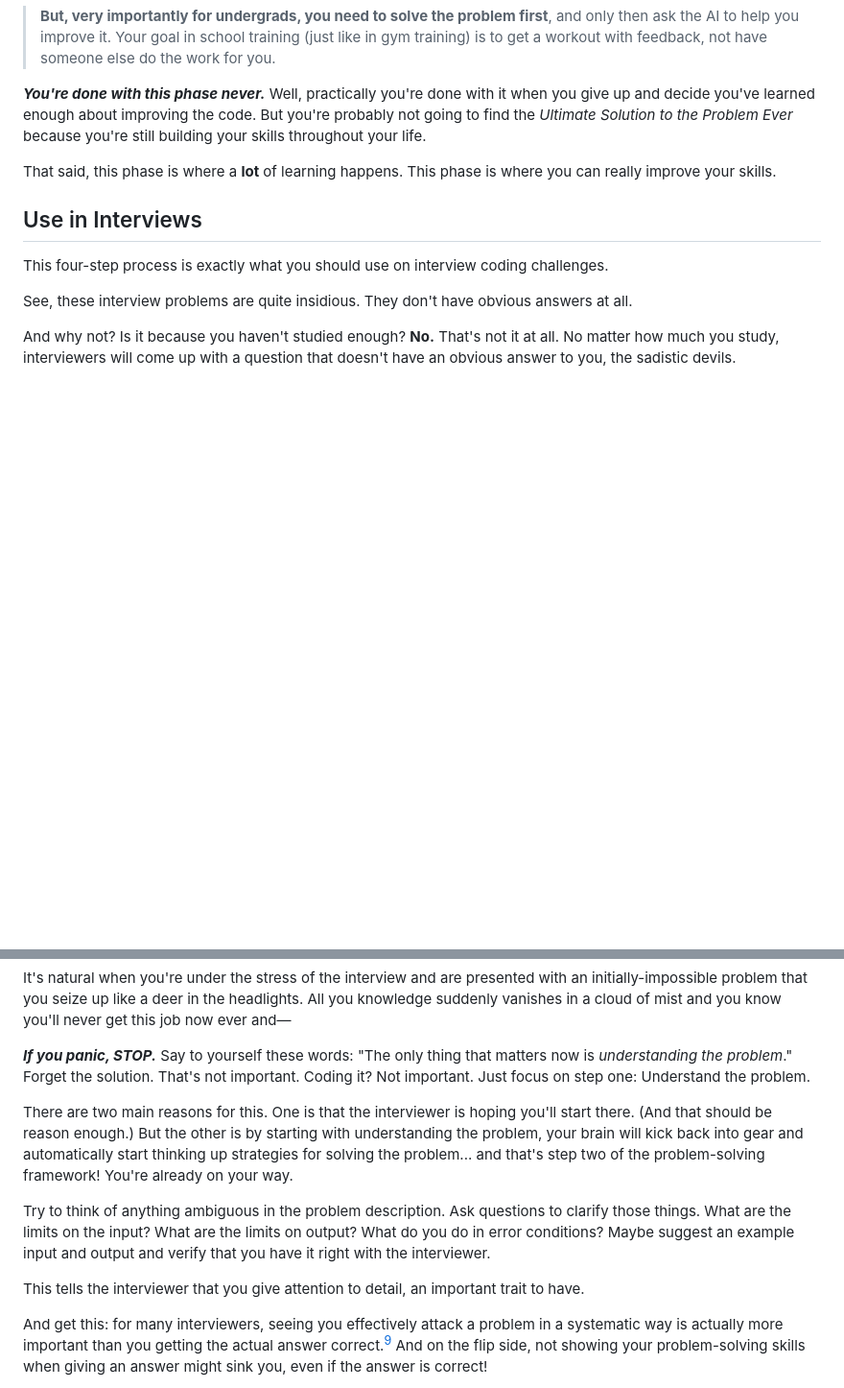
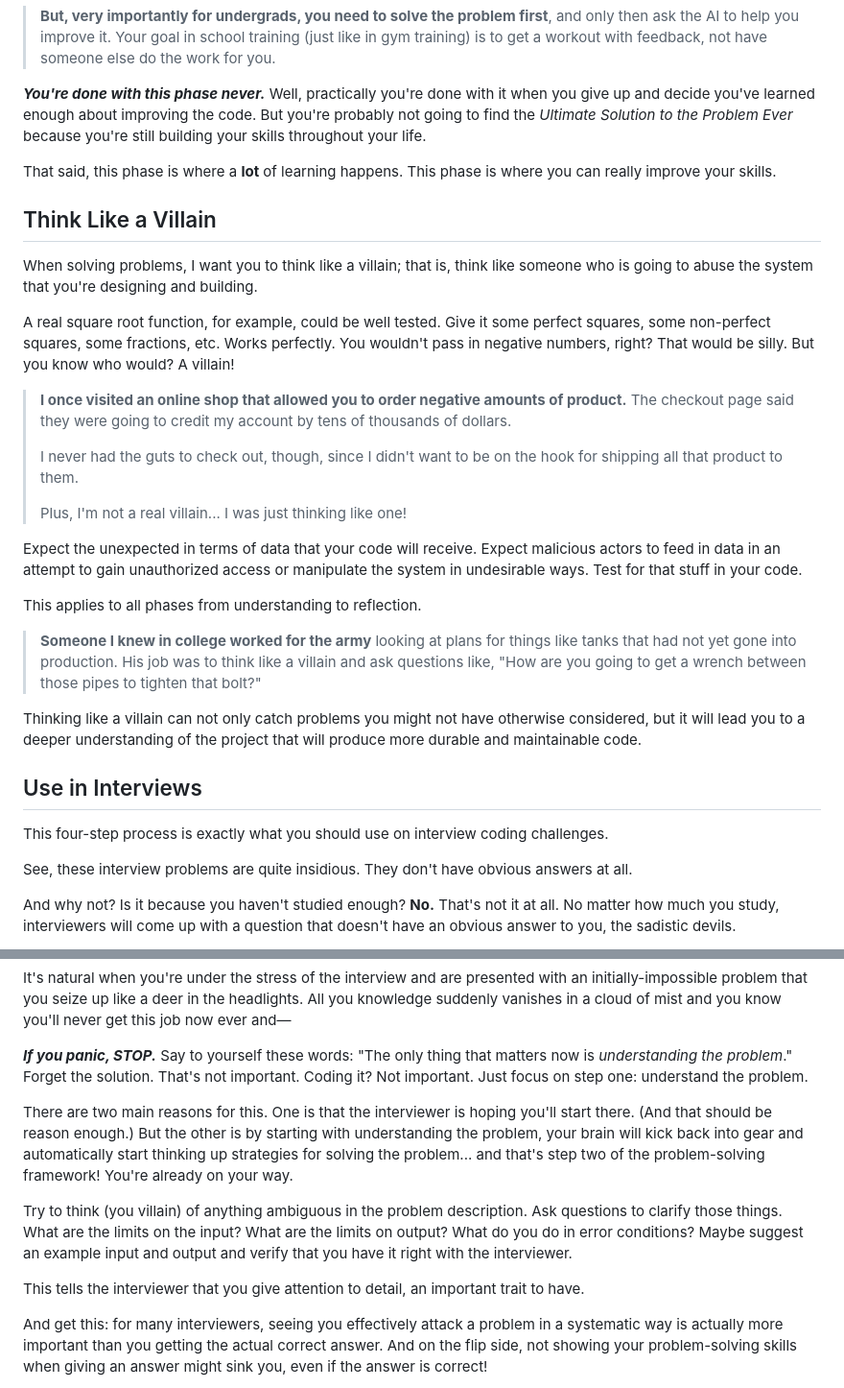
Before and after one commit to beejjorgensen/bglcs, a Markdown page: src/bgtlcs_part_040_problemsolving.md, 2 parts joined by grey strips. Shown: that part at 96% size. GitHub-like rendering; blank space fills up the shorter version.

Commit message:
updates and right tool added

```diff
--- a/src/bgtlcs_part_040_problemsolving.md
+++ b/src/bgtlcs_part_040_problemsolving.md
@@ -280,6 +280,42 @@ throughout your life.
 That said, this phase is where a **lot** of learning happens. This phase
 is where you can really improve your skills.
 
+## Think Like a Villain
+
+When solving problems, I want you to think like a villain; that is,
+think like someone who is going to abuse the system that you're
+designing and building.
+
+A real square root function, for example, could be well tested. Give it
+some perfect squares, some non-perfect squares, some fractions, etc.
+Works perfectly. You wouldn't pass in negative numbers, right? That
+would be silly. But you know who would? A villain!
+
+> **I once visited an online shop that allowed you to order negative
+> amounts of product.** The checkout page said they were going to credit
+> my account by tens of thousands of dollars.
+>
+> I never had the guts to check out, though, since I didn't want to be
+> on the hook for shipping all that product to them.
+>
+> Plus, I'm not a real villain... I was just thinking like one!
+
+Expect the unexpected in terms of data that your code will receive.
+Expect malicious actors to feed in data in an attempt to gain
+unauthorized access or manipulate the system in undesirable ways. Test
+for that stuff in your code.
+
+This applies to all phases from understanding to reflection.
+
+> **Someone I knew in college worked for the army** looking at plans for
+> things like tanks that had not yet gone into production. His job was
+> to think like a villain and ask questions like, "How are you going to
+> get a wrench between those pipes to tighten that bolt?"
+
+Thinking like a villain can not only catch problems you might not have
+otherwise considered, but it will lead you to a deeper understanding of
+the project that will produce more durable and maintainable code.
+
 ## Use in Interviews
 
 This four-step process is exactly what you should use on interview
@@ -311,7 +347,7 @@ of mist and you know you'll never get this job now ever and—
 ***If you panic, STOP.*** Say to yourself these words: "The only thing
 that matters now is *understanding the problem*." Forget the solution.
 That's not important. Coding it? Not important. Just focus on step one:
-Understand the problem.
+understand the problem.
 
 There are two main reasons for this. One is that the interviewer is
 hoping you'll start there. (And that should be reason enough.) But the
@@ -320,18 +356,18 @@ kick back into gear and automatically start thinking up strategies for
 solving the problem... and that's step two of the problem-solving
 framework! You're already on your way.
 
-Try to think of anything ambiguous in the problem description. Ask
-questions to clarify those things. What are the limits on the input?
-What are the limits on output? What do you do in error conditions? Maybe
-suggest an example input and output and verify that you have it right
-with the interviewer.
+Try to think (you villain) of anything ambiguous in the problem
+description. Ask questions to clarify those things. What are the limits
+on the input? What are the limits on output? What do you do in error
+conditions? Maybe suggest an example input and output and verify that
+you have it right with the interviewer.
 
 This tells the interviewer that you give attention to detail, an
 important trait to have.
 
 And get this: for many interviewers, seeing you effectively attack a
 problem in a systematic way is actually more important than you getting
-the actual answer correct.[^1e93] And on the flip side, not showing your
+the actual correct answer. And on the flip side, not showing your
 problem-solving skills when giving an answer might sink you, even if the
 answer is correct!
 
```
Also changed, not shown: other parts of src/bgtlcs_part_040_problemsolving.md (+8 -8 lines), src/bgtlcs_part_050_righttool.md (added, +87 -0 lines).
